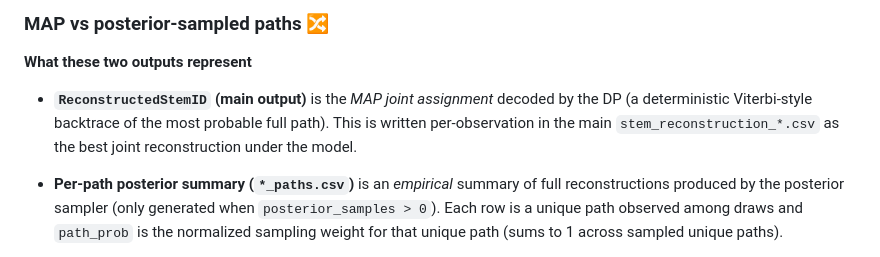
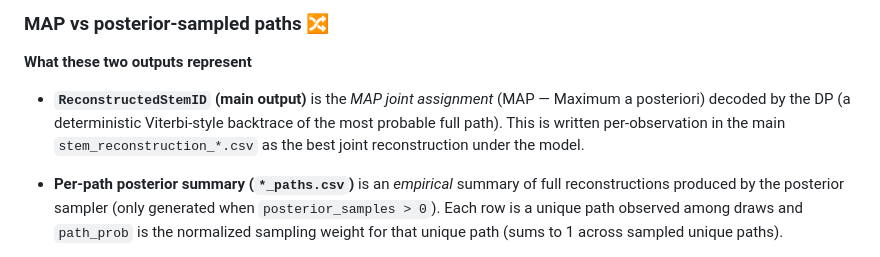
Before and after one commit to jamedina09/BCI50ha_StemReconstruction_Rtables, a Markdown page: dp_global/README.md, the part around the change. Drawn GitHub-style.

Commit message:
what is map?

```diff
--- a/dp_global/README.md
+++ b/dp_global/README.md
@@ -231,7 +231,8 @@ When running `match_stems_dp_global_backward_marginals()`:
 
 **What these two outputs represent**
 
-- **`ReconstructedStemID` (main output)** is the *MAP joint assignment* decoded by the DP (a deterministic Viterbi-style backtrace of the most probable full path). This is written per-observation in the main `stem_reconstruction_*.csv` as the best joint reconstruction under the model.
+
+- **`ReconstructedStemID` (main output)** is the *MAP joint assignment* (MAP — Maximum a posteriori) decoded by the DP (a deterministic Viterbi-style backtrace of the most probable full path). This is written per-observation in the main `stem_reconstruction_*.csv` as the best joint reconstruction under the model.
 
 - **Per-path posterior summary (`*_paths.csv`)** is an *empirical* summary of full reconstructions produced by the posterior sampler (only generated when `posterior_samples > 0`). Each row is a unique path observed among draws and `path_prob` is the normalized sampling weight for that unique path (sums to 1 across sampled unique paths).
 
```
Also changed, not shown: 1 other file.
